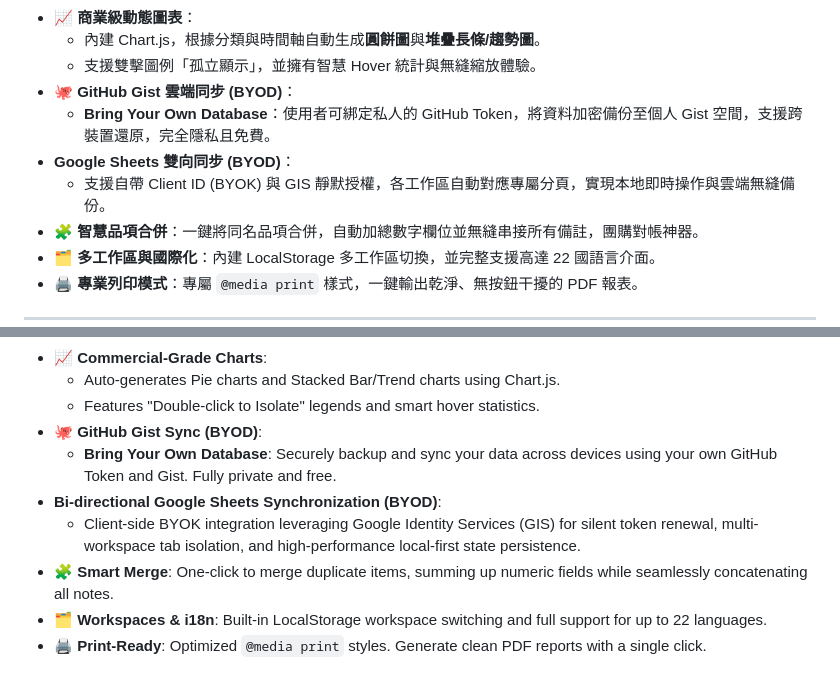
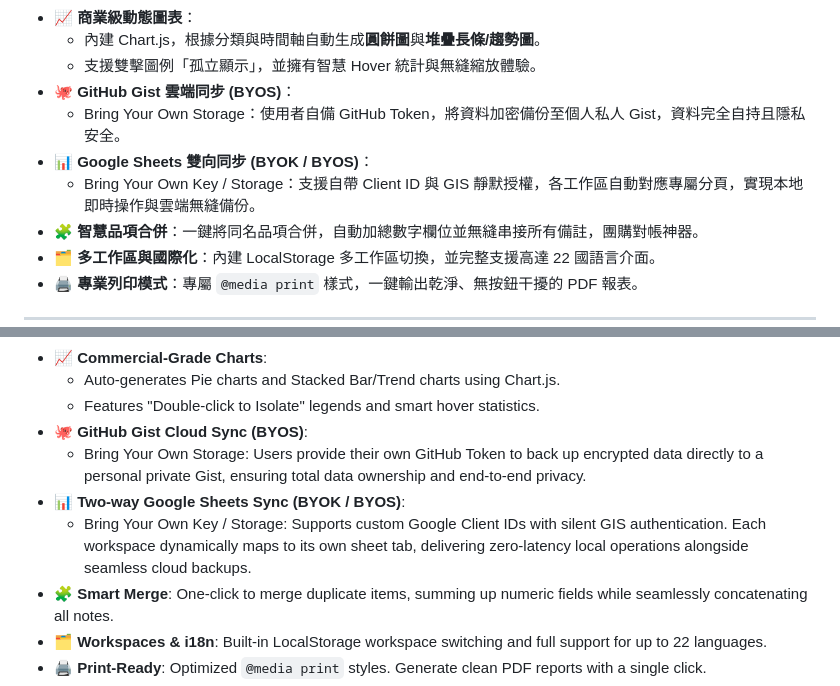
Before and after one commit to tyroneyeh/DataBuilder, a Markdown page: README.md, 2 parts joined by grey strips. GitHub-like rendering.

Commit message:
Update GitHub Gist and Google Sheets sync descriptions

```diff
--- a/README.md
+++ b/README.md
@@ -28,10 +28,10 @@
 * **📈 商業級動態圖表**：
     * 內建 Chart.js，根據分類與時間軸自動生成**圓餅圖**與**堆疊長條/趨勢圖**。
     * 支援雙擊圖例「孤立顯示」，並擁有智慧 Hover 統計與無縫縮放體驗。
-* **🐙 GitHub Gist 雲端同步 (BYOD)**：
-    * **Bring Your Own Database**：使用者可綁定私人的 GitHub Token，將資料加密備份至個人 Gist 空間，支援跨裝置還原，完全隱私且免費。
-* **Google Sheets 雙向同步 (BYOD)**：
-    * 支援自帶 Client ID (BYOK) 與 GIS 靜默授權，各工作區自動對應專屬分頁，實現本地即時操作與雲端無縫備份。
+* **🐙 GitHub Gist 雲端同步 (BYOS)**：
+    * Bring Your Own Storage：使用者自備 GitHub Token，將資料加密備份至個人私人 Gist，資料完全自持且隱私安全。
+* **📊 Google Sheets 雙向同步 (BYOK / BYOS)**：
+    * Bring Your Own Key / Storage：支援自帶 Client ID 與 GIS 靜默授權，各工作區自動對應專屬分頁，實現本地即時操作與雲端無縫備份。
 * **🧩 智慧品項合併**：一鍵將同名品項合併，自動加總數字欄位並無縫串接所有備註，團購對帳神器。
 * **🗂️ 多工作區與國際化**：內建 LocalStorage 多工作區切換，並完整支援高達 22 國語言介面。
 * **🖨️ 專業列印模式**：專屬 `@media print` 樣式，一鍵輸出乾淨、無按鈕干擾的 PDF 報表。
@@ -89,10 +89,10 @@ A powerful, ultra-lightweight, and **100% Serverless** single-page dynamic table
 * **📈 Commercial-Grade Charts**:
     * Auto-generates Pie charts and Stacked Bar/Trend charts using Chart.js.
     * Features "Double-click to Isolate" legends and smart hover statistics.
-* **🐙 GitHub Gist Sync (BYOD)**:
-    * **Bring Your Own Database**: Securely backup and sync your data across devices using your own GitHub Token and Gist. Fully private and free.
-* **Bi-directional Google Sheets Synchronization (BYOD)**:
-    * Client-side BYOK integration leveraging Google Identity Services (GIS) for silent token renewal, multi-workspace tab isolation, and high-performance local-first state persistence.
+* **🐙 GitHub Gist Cloud Sync (BYOS)**:
+    * Bring Your Own Storage: Users provide their own GitHub Token to back up encrypted data directly to a personal private Gist, ensuring total data ownership and end-to-end privacy.
+* **📊 Two-way Google Sheets Sync (BYOK / BYOS)**:
+    * Bring Your Own Key / Storage: Supports custom Google Client IDs with silent GIS authentication. Each workspace dynamically maps to its own sheet tab, delivering zero-latency local operations alongside seamless cloud backups.
 * **🧩 Smart Merge**: One-click to merge duplicate items, summing up numeric fields while seamlessly concatenating all notes.
 * **🗂️ Workspaces & i18n**: Built-in LocalStorage workspace switching and full support for up to 22 languages.
 * **🖨️ Print-Ready**: Optimized `@media print` styles. Generate clean PDF reports with a single click.
```
